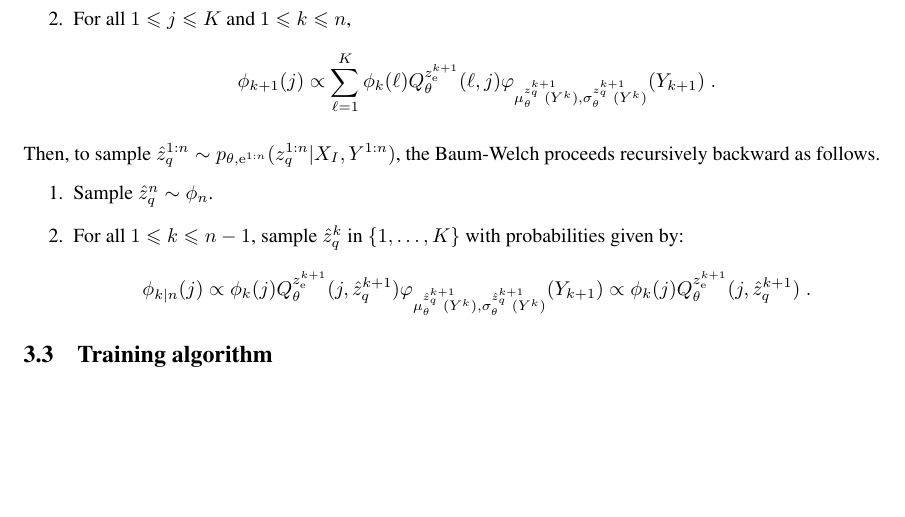
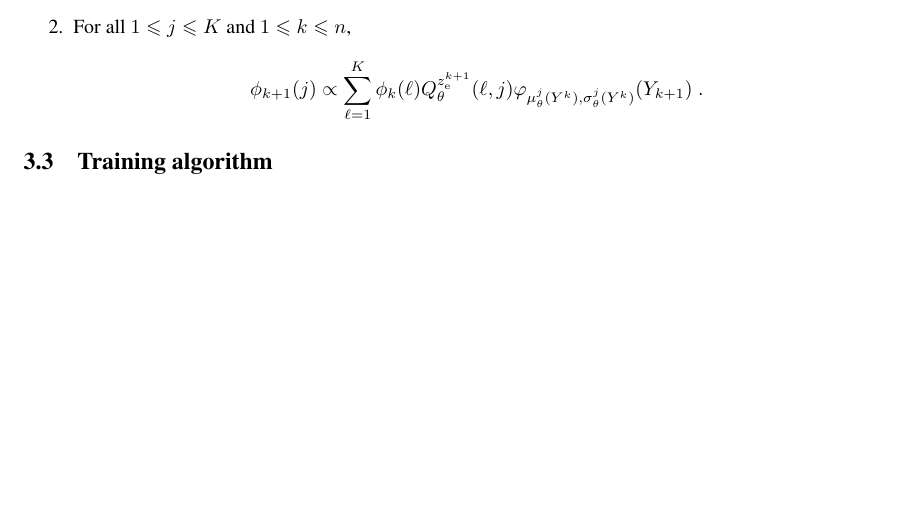
Before and after one commit to sylvainlc/21-vqvae, a LaTeX paper (vqvae.tex): part of page 3 of 3, cut so that both start at the same text. Compiled offline with pdfLaTeX.

Commit message:
first equations for mixture-based vq-vae

```diff
--- a/vqvae.tex
+++ b/vqvae.tex
@@ -320,17 +320,17 @@ $$
 $$
 \item For all $1\leqslant j \leqslant K$ and  $1\leqslant k \leqslant n$,
 $$
-\phi_{k+1}(j) \propto \sum_{\ell=1}^K \phi_{k}(\ell)  Q^{z_\rme^{k+1}}_{\theta}(\ell,j) \varphi_{\mu^{z_q^{k+1}}_\theta\!\!\!\!\!(Y^{k}),\sigma^{z_q^{k+1}}_\theta\!\!\!\!\!(Y^{k})}(Y_{k+1})\eqsp.
+\phi_{k+1}(j) \propto \sum_{\ell=1}^K \phi_{k}(\ell)  Q^{z_\rme^{k+1}}_{\theta}(\ell,j) \varphi_{\mu^{j}_\theta (Y^{k}),\sigma^{j}_\theta(Y^{k})}(Y_{k+1})\eqsp.
 $$
 \end{enumerate}
-Then, to sample $\hat z_q^{1:n} \sim p_{\theta,\rme^{1:n}}(z_q^{1:n}|X_I,Y^{1:n})$, the Baum-Welch proceeds recursively backward as follows.
-\begin{enumerate}
-\item Sample $\hat z_q^{n} \sim \phi_{n}$.
-\item For all  $1\leqslant k \leqslant n-1$, sample $\hat z_q^{k}$ in $\{1,\ldots,K\}$ with probabilities given by:
-$$
-\phi_{k|n}(j)  \propto \phi_{k}(j)  Q^{z_\rme^{k+1}}_{\theta}(j,\hat z_q^{k+1}) \varphi_{\mu^{\hat z_q^{k+1}}_\theta\!\!\!\!\!(Y^{k}),\sigma^{\hat z_q^{k+1}}_\theta\!\!\!\!\!(Y^{k})}(Y_{k+1}) \propto \phi_{k}(j)  Q^{z_\rme^{k+1}}_{\theta}(j,\hat z_q^{k+1})\eqsp.
-$$
-\end{enumerate}
+%Then, to sample $\hat z_q^{1:n} \sim p_{\theta,\rme^{1:n}}(z_q^{1:n}|X_I,Y^{1:n})$, the Baum-Welch proceeds recursively backward as follows.
+%\begin{enumerate}
+%\item Sample $\hat z_q^{n} \sim \phi_{n}$.
+%\item For all  $1\leqslant k \leqslant n-1$, sample $\hat z_q^{k}$ in $\{1,\ldots,K\}$ with probabilities given by:
+%$$
+%\phi_{k|n}(j)  \propto \phi_{k}(j)  Q^{z_\rme^{k+1}}_{\theta}(j,\hat z_q^{k+1}) \varphi_{\mu^{\hat z_q^{k+1}}_\theta\!\!\!\!\!(Y^{k}),\sigma^{\hat z_q^{k+1}}_\theta\!\!\!\!\!(Y^{k})}(Y_{k+1}) \propto \phi_{k}(j)  Q^{z_\rme^{k+1}}_{\theta}(j,\hat z_q^{k+1})\eqsp.
+%$$
+%\end{enumerate}
 
 \subsection{Training algorithm}
 %\bibliographystyle{apalike}
```
